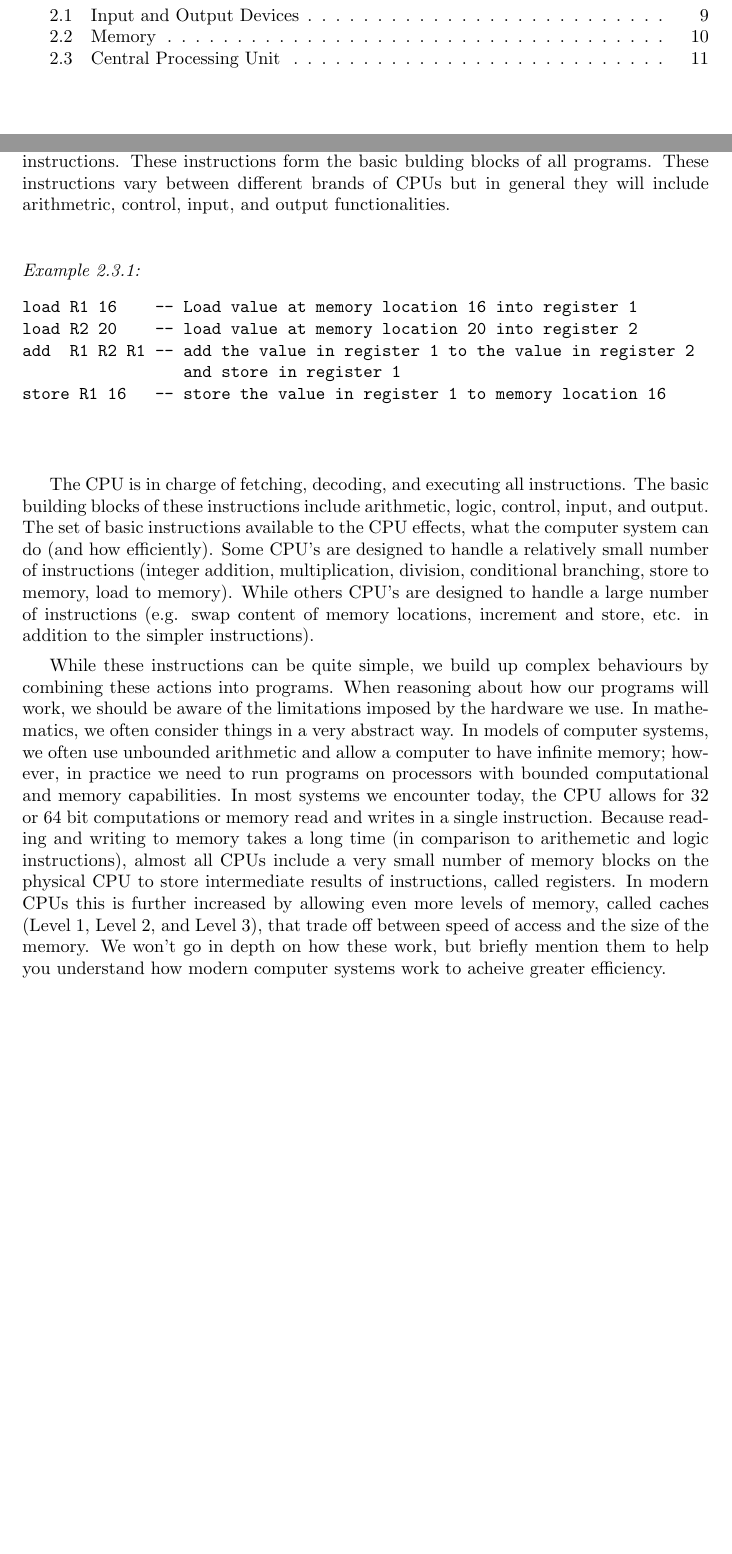
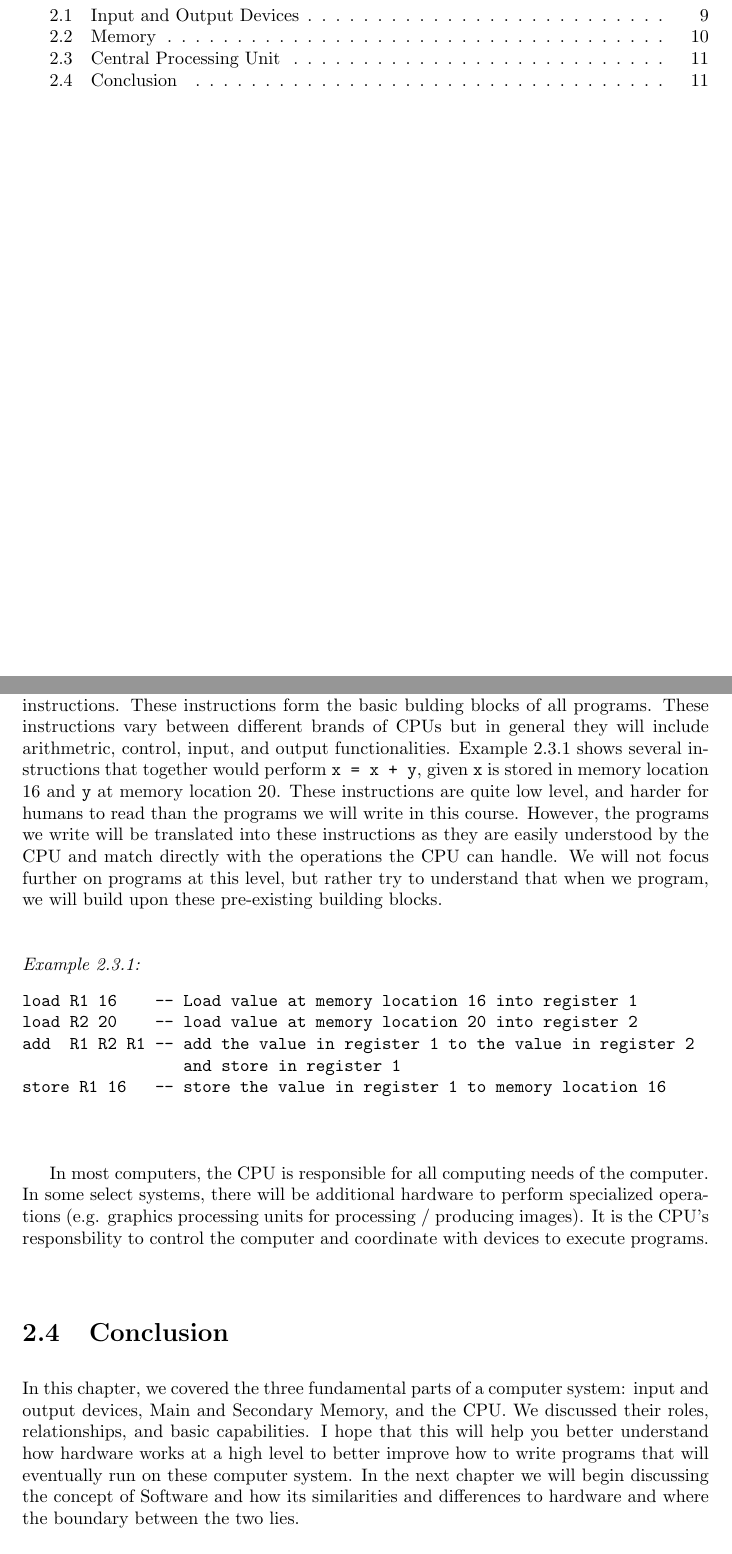
Before and after one commit to pti-cs/pti-cs-103, a LaTeX book (latex/main.tex, which reads latex/hardware.tex): two parts of pages 3 and 15 of 15, joined at a grey line, cut so that both start at the same text, the shorter picture padded with empty space. Compiled offline with pdfLaTeX.

Commit message:
Finishes hardware section

```diff
--- a/latex/hardware.tex
+++ b/latex/hardware.tex
@@ -123,9 +123,18 @@ circuitry of a computer that performs instructions. The CPU is responsible for
 fetching, decoding, and executing all instructions. These instructions form the
 basic bulding blocks of all programs. These instructions vary between different
 brands of CPUs but in general they will include arithmetric, control, input, and
-output functionalities.
+output functionalities. Example~\ref{ex:hardware:instr} shows several instructions
+that together would perform \ic{x = x + y}, given \ic{x} is stored in memory
+location 16 and \ic{y} at memory location 20. These instructions are quite low
+level, and harder for humans to read than the programs we will write in this course.
+However, the programs we write will be translated into these instructions as they
+are easily understood by the CPU and match directly with the operations the CPU
+can handle. We will not focus further on programs at this level, but rather try
+to understand that when we program, we will build upon these pre-existing
+building blocks.
 
 \begin{example}
+\label{ex:hardware:instr}
 \begin{verbatim}
 load R1 16    -- Load value at memory location 16 into register 1
 load R2 20    -- load value at memory location 20 into register 2
@@ -135,24 +144,18 @@ store R1 16   -- store the value in register 1 to memory location 16
 \end{verbatim}
 \end{example}
 
+In most computers, the CPU is responsible for all computing needs of the computer.
+In some select systems, there will be additional hardware to perform specialized
+operations (e.g. graphics processing units for processing / producing images). It
+is the CPU's responsbility to control the computer and coordinate with devices
+to execute programs.
 
-The CPU is in charge of fetching, decoding, and
-executing all instructions. The basic building blocks of these instructions include arithmetic, logic,
-control, input, and output. The set of basic instructions available to the CPU effects, what the computer
-system can do (and how efficiently). Some CPU's are designed to handle a relatively small number of
-instructions (integer addition, multiplication, division, conditional branching, store to memory, load
-to memory). While others CPU's are designed to handle a large number of instructions (e.g. swap content
-of memory locations, increment and store, etc. in addition to the simpler instructions).
-
-While these instructions can be quite simple, we build up complex behaviours by combining these actions
-into programs. When reasoning about how our programs will work, we should be aware of the limitations
-imposed by the hardware we use. In mathematics, we often consider things in a very abstract way. In models
-of computer systems, we often use unbounded arithmetic and allow a computer to have infinite memory; however,
-in practice we need to run programs on processors with bounded computational and memory capabilities. In most
-systems we encounter today, the CPU allows for 32 or 64 bit computations or memory read and writes in a single
-instruction. Because reading and writing to memory takes a long time (in comparison to arithemetic and logic
-instructions), almost all CPUs include a very small number of memory blocks on the physical CPU to store
-intermediate results of instructions, called registers. In modern CPUs this is further increased by allowing
-even more levels of memory, called caches (Level 1, Level 2, and Level 3), that trade off between speed of access
-and the size of the memory. We won't go in depth on how these work, but briefly mention them to help you
-understand how modern computer systems work to acheive greater efficiency.
+\section {Conclusion}
+In this chapter, we covered the three fundamental parts of a computer system:
+input and output devices, Main and Secondary Memory, and the CPU. We discussed
+their roles, relationships, and basic capabilities. I hope that this will help
+you better understand how hardware works at a high level to better improve how
+to write programs that will eventually run on these computer system. In the
+next chapter we will begin discussing the concept of Software and how its
+similarities and differences to hardware and where the boundary between the two
+lies.
```
